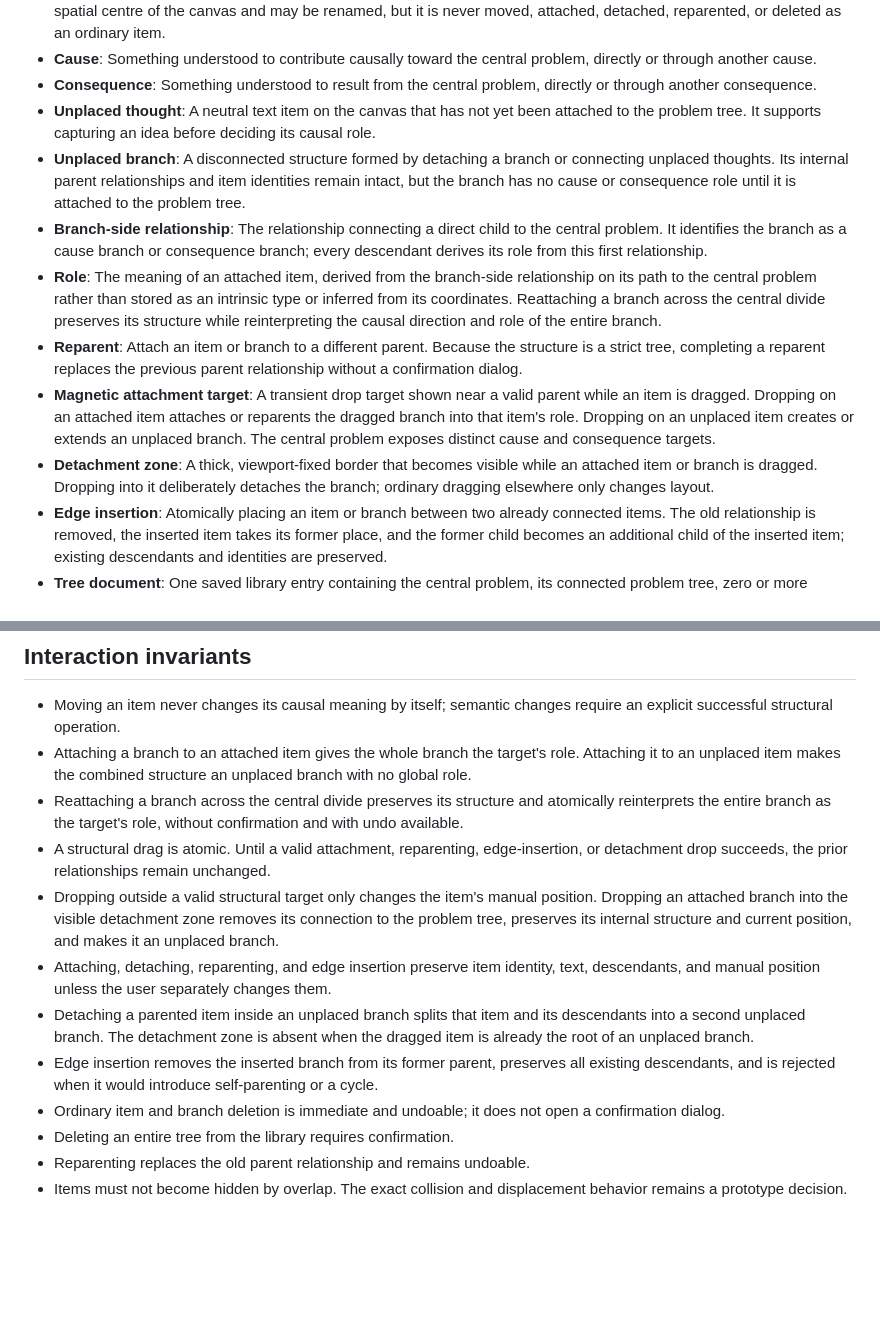
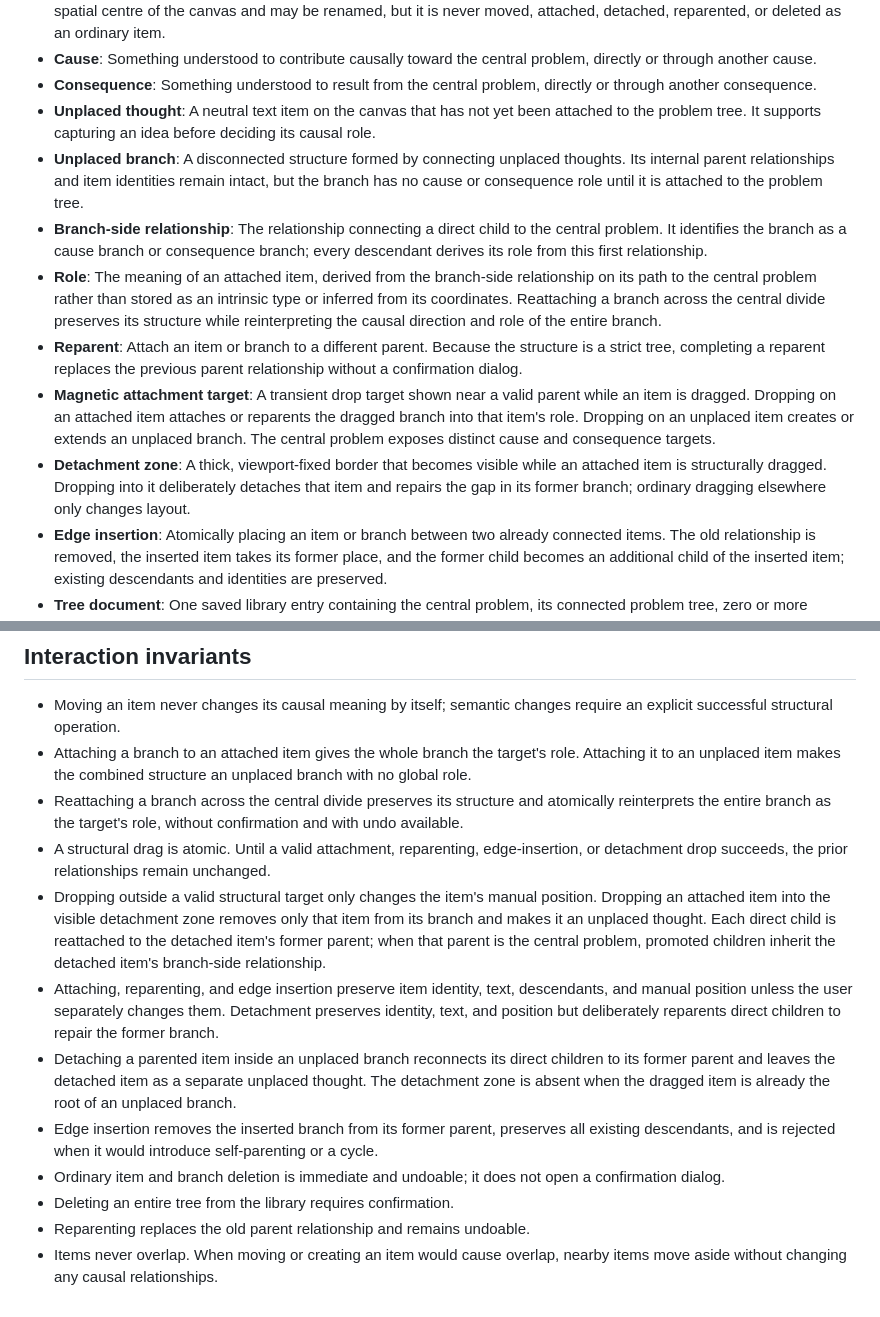
Before and after one commit to gweiermann/problem-tree-app, a Markdown page: CONTEXT.md, 2 parts joined by grey strips. Rendered like a GitHub page; blank space fills up the shorter version.

Commit message:
Record detachment repair and collision invariants

```diff
--- a/CONTEXT.md
+++ b/CONTEXT.md
@@ -15,12 +15,12 @@ The first product specification covers a minimal local collection of trees.
 - **Cause**: Something understood to contribute causally toward the central problem, directly or through another cause.
 - **Consequence**: Something understood to result from the central problem, directly or through another consequence.
 - **Unplaced thought**: A neutral text item on the canvas that has not yet been attached to the problem tree. It supports capturing an idea before deciding its causal role.
-- **Unplaced branch**: A disconnected structure formed by detaching a branch or connecting unplaced thoughts. Its internal parent relationships and item identities remain intact, but the branch has no cause or consequence role until it is attached to the problem tree.
+- **Unplaced branch**: A disconnected structure formed by connecting unplaced thoughts. Its internal parent relationships and item identities remain intact, but the branch has no cause or consequence role until it is attached to the problem tree.
 - **Branch-side relationship**: The relationship connecting a direct child to the central problem. It identifies the branch as a cause branch or consequence branch; every descendant derives its role from this first relationship.
 - **Role**: The meaning of an attached item, derived from the branch-side relationship on its path to the central problem rather than stored as an intrinsic type or inferred from its coordinates. Reattaching a branch across the central divide preserves its structure while reinterpreting the causal direction and role of the entire branch.
 - **Reparent**: Attach an item or branch to a different parent. Because the structure is a strict tree, completing a reparent replaces the previous parent relationship without a confirmation dialog.
 - **Magnetic attachment target**: A transient drop target shown near a valid parent while an item is dragged. Dropping on an attached item attaches or reparents the dragged branch into that item's role. Dropping on an unplaced item creates or extends an unplaced branch. The central problem exposes distinct cause and consequence targets.
-- **Detachment zone**: A thick, viewport-fixed border that becomes visible while an attached item or branch is dragged. Dropping into it deliberately detaches the branch; ordinary dragging elsewhere only changes layout.
+- **Detachment zone**: A thick, viewport-fixed border that becomes visible while an attached item is structurally dragged. Dropping into it deliberately detaches that item and repairs the gap in its former branch; ordinary dragging elsewhere only changes layout.
 - **Edge insertion**: Atomically placing an item or branch between two already connected items. The old relationship is removed, the inserted item takes its former place, and the former child becomes an additional child of the inserted item; existing descendants and identities are preserved.
 - **Tree document**: One saved library entry containing the central problem, its connected problem tree, zero or more standalone unplaced thoughts and unplaced branches, and their spatial arrangement.
 - **Active document**: The tree document currently open on the canvas.
@@ -47,11 +47,11 @@ The first product specification covers a minimal local collection of trees.
 - Attaching a branch to an attached item gives the whole branch the target's role. Attaching it to an unplaced item makes the combined structure an unplaced branch with no global role.
 - Reattaching a branch across the central divide preserves its structure and atomically reinterprets the entire branch as the target's role, without confirmation and with undo available.
 - A structural drag is atomic. Until a valid attachment, reparenting, edge-insertion, or detachment drop succeeds, the prior relationships remain unchanged.
-- Dropping outside a valid structural target only changes the item's manual position. Dropping an attached branch into the visible detachment zone removes its connection to the problem tree, preserves its internal structure and current position, and makes it an unplaced branch.
-- Attaching, detaching, reparenting, and edge insertion preserve item identity, text, descendants, and manual position unless the user separately changes them.
-- Detaching a parented item inside an unplaced branch splits that item and its descendants into a second unplaced branch. The detachment zone is absent when the dragged item is already the root of an unplaced branch.
+- Dropping outside a valid structural target only changes the item's manual position. Dropping an attached item into the visible detachment zone removes only that item from its branch and makes it an unplaced thought. Each direct child is reattached to the detached item's former parent; when that parent is the central problem, promoted children inherit the detached item's branch-side relationship.
+- Attaching, reparenting, and edge insertion preserve item identity, text, descendants, and manual position unless the user separately changes them. Detachment preserves identity, text, and position but deliberately reparents direct children to repair the former branch.
+- Detaching a parented item inside an unplaced branch reconnects its direct children to its former parent and leaves the detached item as a separate unplaced thought. The detachment zone is absent when the dragged item is already the root of an unplaced branch.
 - Edge insertion removes the inserted branch from its former parent, preserves all existing descendants, and is rejected when it would introduce self-parenting or a cycle.
 - Ordinary item and branch deletion is immediate and undoable; it does not open a confirmation dialog.
 - Deleting an entire tree from the library requires confirmation.
 - Reparenting replaces the old parent relationship and remains undoable.
-- Items must not become hidden by overlap. The exact collision and displacement behavior remains a prototype decision.
+- Items never overlap. When moving or creating an item would cause overlap, nearby items move aside without changing any causal relationships.
```
